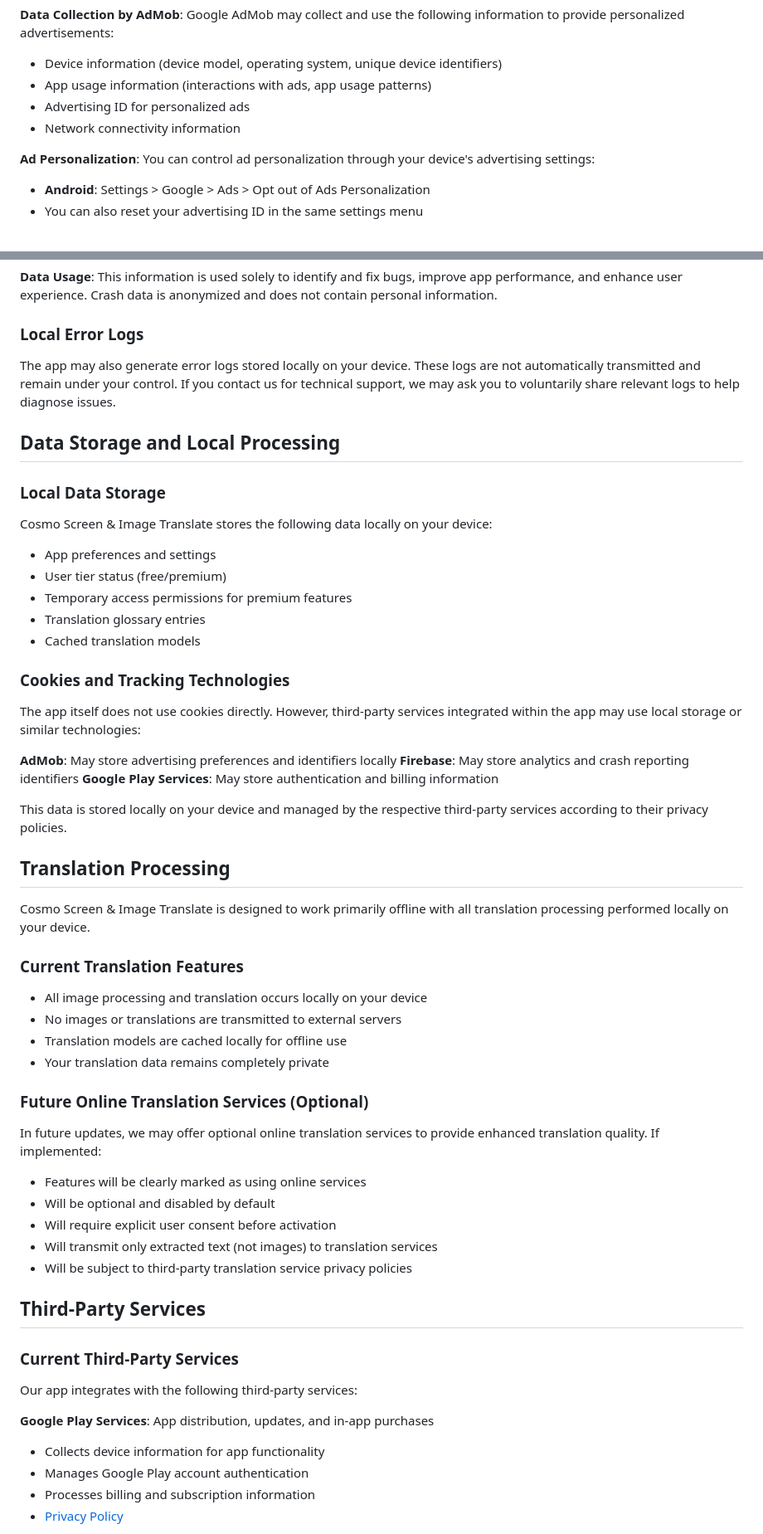
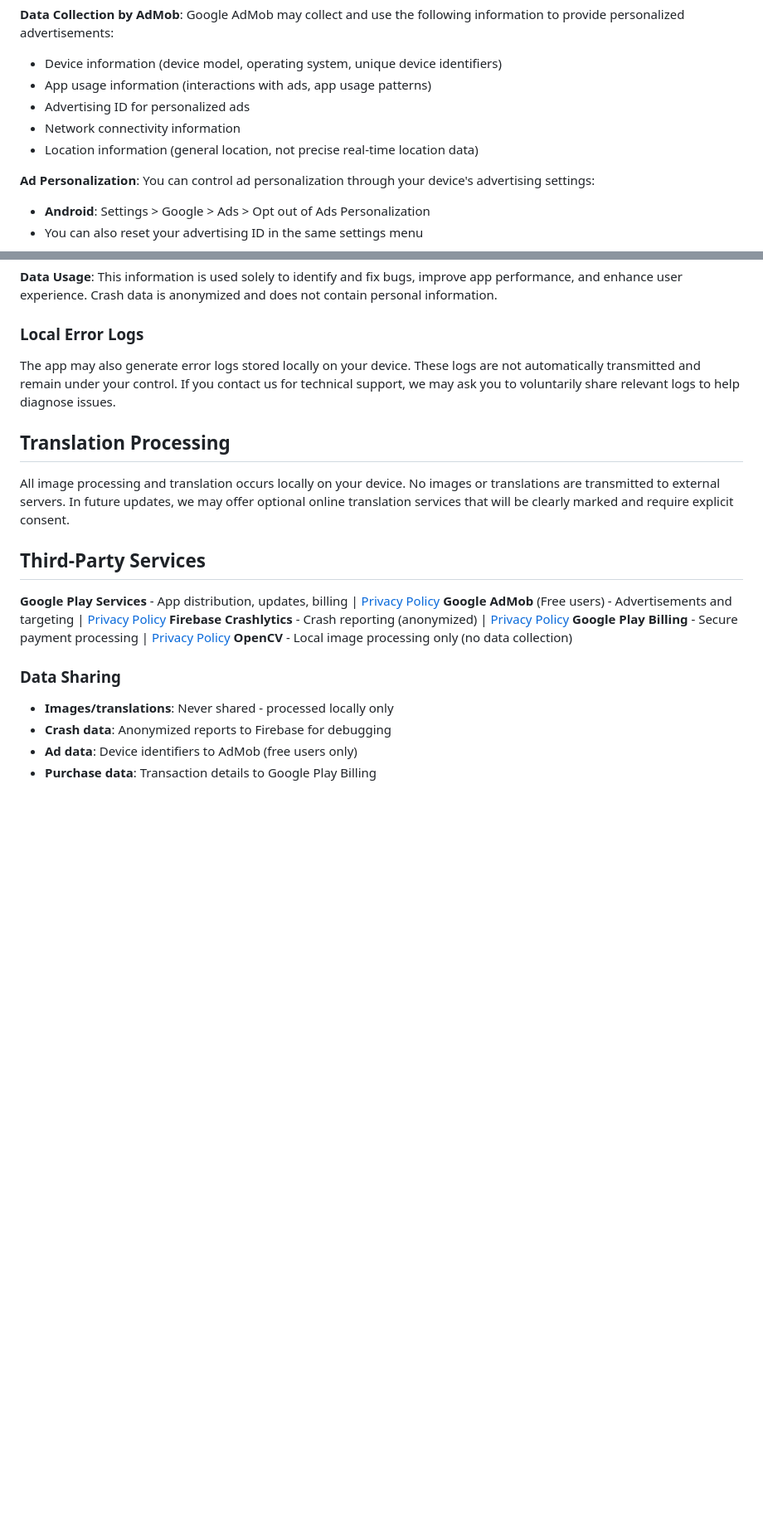
Before and after one commit to cosmomime/Screen-Image-Translate-Privacy-Policy, a Markdown page: README.md, 2 parts joined by grey strips. Shown at 83% size. GitHub-like rendering; blank space fills up the shorter version.

```diff
--- a/README.md
+++ b/README.md
@@ -54,6 +51,7 @@ Google AdMob may collect and use the following information to provide personaliz
 - App usage information (interactions with ads, app usage patterns)
 - Advertising ID for personalized ads
 - Network connectivity information
+- Location information (general location, not precise real-time location data)
 
 **Ad Personalization**:
 You can control ad personalization through your device's advertising settings:
@@ -91,51 +89,21 @@ We use Firebase Crashlytics to automatically collect crash reports and app perfo
 ### Local Error Logs
 The app may also generate error logs stored locally on your device. These logs are not automatically transmitted and remain under your control. If you contact us for technical support, we may ask you to voluntarily share relevant logs to help diagnose issues.
 
-## Data Storage and Local Processing
-
-### Local Data Storage
-Cosmo Screen & Image Translate stores the following data locally on your device:
-- App preferences and settings
-- User tier status (free/premium)
-- Temporary access permissions for premium features
-- Translation glossary entries
-- Cached translation models
-
-### Cookies and Tracking Technologies
-The app itself does not use cookies directly. However, third-party services integrated within the app may use local storage or similar technologies:
-
-**AdMob**: May store advertising preferences and identifiers locally
-**Firebase**: May store analytics and crash reporting identifiers
-**Google Play Services**: May store authentication and billing information
-
-This data is stored locally on your device and managed by the respective third-party services according to their privacy policies.
-
 ## Translation Processing
 
-Cosmo Screen & Image Translate is designed to work primarily offline with all translation processing performed locally on your device.
-
-### Current Translation Features
-- All image processing and translation occurs locally on your device
-- No images or translations are transmitted to external servers
-- Translation models are cached locally for offline use
-- Your translation data remains completely private
-
-### Future Online Translation Services (Optional)
-In future updates, we may offer optional online translation services to provide enhanced translation quality. If implemented:
-- Features will be clearly marked as using online services
-- Will be optional and disabled by default
-- Will require explicit user consent before activation
-- Will transmit only extracted text (not images) to translation services
-- Will be subject to third-party translation service privacy policies
+All image processing and translation occurs locally on your device. No images or translations are transmitted to external servers. In future updates, we may offer optional online translation services that will be clearly marked and require explicit consent.
 
 ## Third-Party Services
 
-### Current Third-Party Services
-Our app integrates with the following third-party services:
+**Google Play Services** - App distribution, updates, billing | [Privacy Policy](https://www.google.com/policies/privacy/)
+**Google AdMob** (Free users) - Advertisements and targeting | [Privacy Policy](https://support.google.com/admob/answer/6128543)
+**Firebase Crashlytics** - Crash reporting (anonymized) | [Privacy Policy](https://firebase.google.com/support/privacy)
+**Google Play Billing** - Secure payment processing | [Privacy Policy](https://payments.google.com/payments/apis-secure/get_legal_document?ldo=0&ldt=privacynotice)
+**OpenCV** - Local image processing only (no data collection)
 
-**Google Play Services**: App distribution, updates, and in-app purchases
-- Collects device information for app functionality
-- Manages Google Play account authentication
-- Processes billing and subscription information
-- [Privacy Policy](https://www.google.com/policies/privacy/)
+### Data Sharing
+- **Images/translations**: Never shared - processed locally only
+- **Crash data**: Anonymized reports to Firebase for debugging
+- **Ad data**: Device identifiers to AdMob (free users only)
+- **Purchase data**: Transaction details to Google Play Billing
 
```
Also changed, not shown: other parts of README.md (+23 -117 lines).
